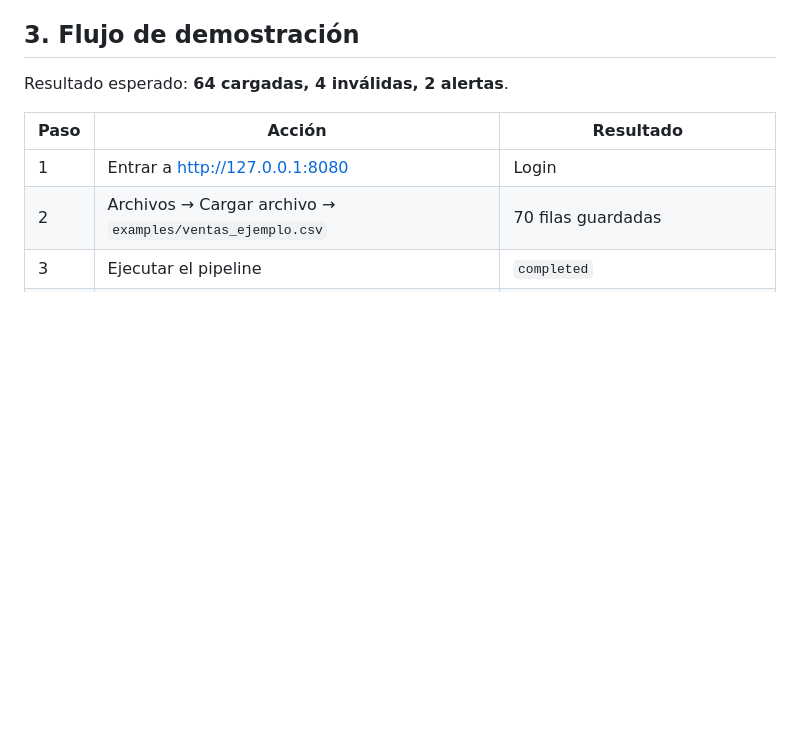
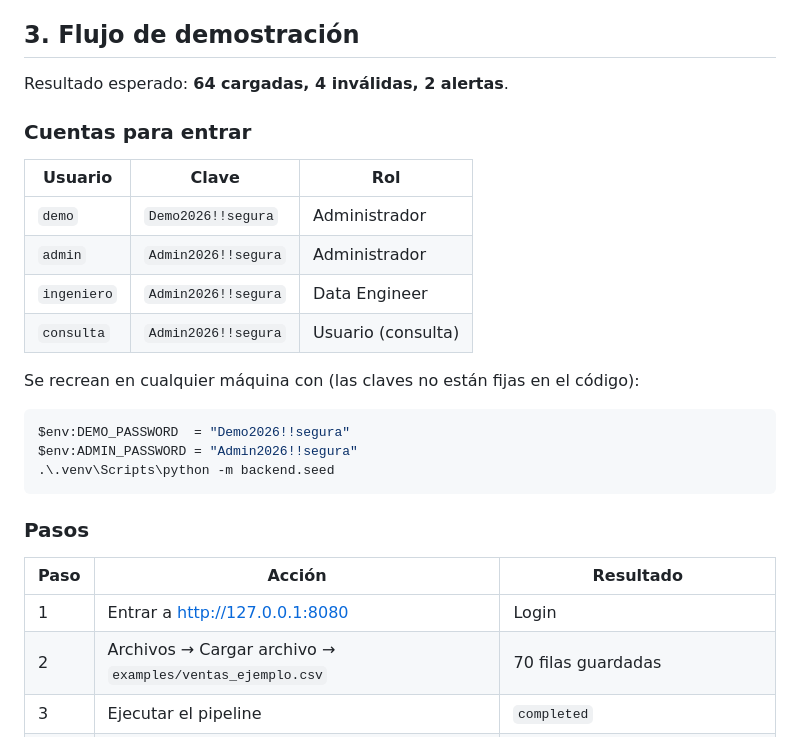
Before and after one commit to AlbertoContrerasE2005/G19X-UTSLRC-CACE-492-ACADEMIC, a Markdown page: docs/MVP.md, the part around the change. Rendered like a GitHub page; blank space fills up the shorter version.

````diff
--- a/docs/MVP.md
+++ b/docs/MVP.md
@@ -92,6 +92,25 @@ Detallado en `docs/MEJORAS_FUTURAS.md`. Resumen por área:
 
 Resultado esperado: **64 cargadas, 4 inválidas, 2 alertas**.
 
+### Cuentas para entrar
+
+| Usuario | Clave | Rol |
+|---|---|---|
+| `demo` | `Demo2026!!segura` | Administrador |
+| `admin` | `Admin2026!!segura` | Administrador |
+| `ingeniero` | `Admin2026!!segura` | Data Engineer |
+| `consulta` | `Admin2026!!segura` | Usuario (consulta) |
+
+Se recrean en cualquier máquina con (las claves no están fijas en el código):
+
+```powershell
+$env:DEMO_PASSWORD  = "Demo2026!!segura"
+$env:ADMIN_PASSWORD = "Admin2026!!segura"
+.\.venv\Scripts\python -m backend.seed
+```
+
+### Pasos
+
 | Paso | Acción | Resultado |
 |---|---|---|
 | 1 | Entrar a http://127.0.0.1:8080 | Login |
````
Also changed, not shown: README.md (+22 -8 lines).
